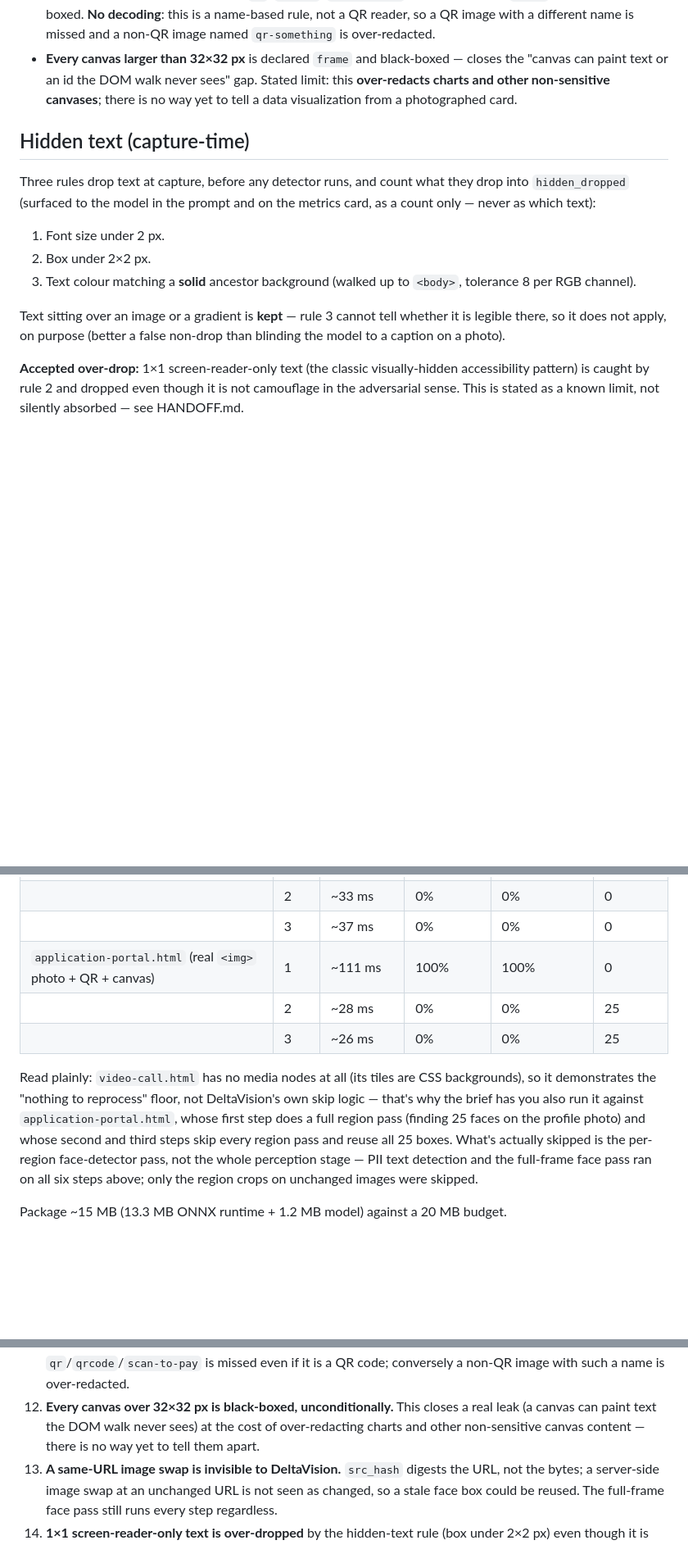
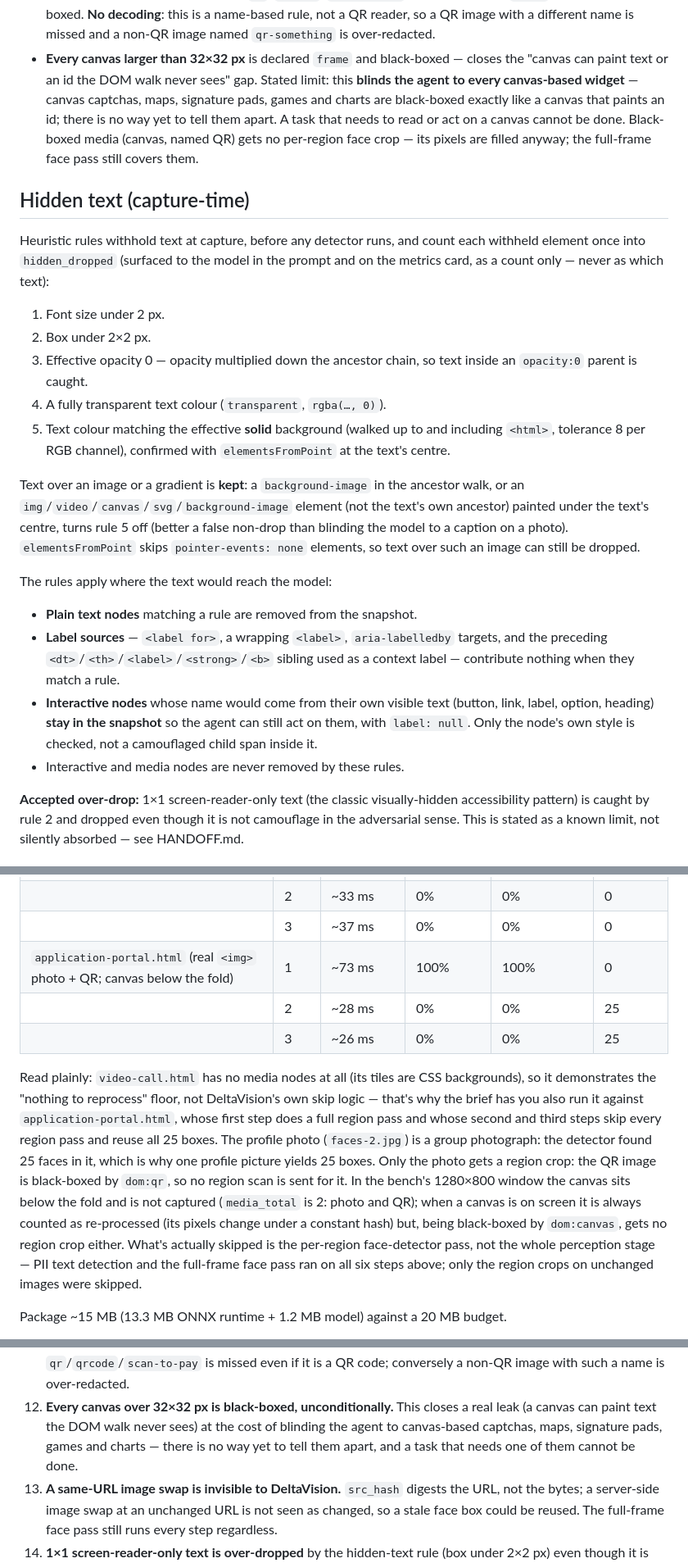
Before and after one commit to AtreyaBhatt/SIHSHI, a Markdown page: README.md, 3 parts joined by grey strips. Shown at 82% size. Drawn GitHub-style; blank space fills up the shorter version.

Commit message:
docs: canvas blinding, hidden-text rules as built, fx limit, re-measured portal loop rows, deferred items

```diff
--- a/README.md
+++ b/README.md
@@ -316,23 +316,46 @@ On top of the phase 5a cascade (DOM heuristics → regex/checksums → faces):
   missed and a non-QR image named `qr-something` is over-redacted.
 - **Every canvas larger than 32×32 px** is declared `frame` and black-boxed —
   closes the "canvas can paint text or an id the DOM walk never sees" gap.
-  Stated limit: this **over-redacts charts and other non-sensitive canvases**;
-  there is no way yet to tell a data visualization from a photographed card.
+  Stated limit: this **blinds the agent to every canvas-based widget** —
+  canvas captchas, maps, signature pads, games and charts are black-boxed
+  exactly like a canvas that paints an id; there is no way yet to tell them
+  apart. A task that needs to read or act on a canvas cannot be done.
+  Black-boxed media (canvas, named QR) gets no per-region face crop — its
+  pixels are filled anyway; the full-frame face pass still covers them.
 
 ## Hidden text (capture-time)
 
-Three rules drop text at capture, before any detector runs, and count what
-they drop into `hidden_dropped` (surfaced to the model in the prompt and on
-the metrics card, as a count only — never as which text):
+Heuristic rules withhold text at capture, before any detector runs, and count
+each withheld element once into `hidden_dropped` (surfaced to the model in the
+prompt and on the metrics card, as a count only — never as which text):
 
 1. Font size under 2 px.
 2. Box under 2×2 px.
-3. Text colour matching a **solid** ancestor background (walked up to
-   `<body>`, tolerance 8 per RGB channel).
+3. Effective opacity 0 — opacity multiplied down the ancestor chain, so text
+   inside an `opacity:0` parent is caught.
+4. A fully transparent text colour (`transparent`, `rgba(…, 0)`).
+5. Text colour matching the effective **solid** background (walked up to and
+   including `<html>`, tolerance 8 per RGB channel), confirmed with
+   `elementsFromPoint` at the text's centre.
 
-Text sitting over an image or a gradient is **kept** — rule 3 cannot tell
-whether it is legible there, so it does not apply, on purpose (better a false
-non-drop than blinding the model to a caption on a photo).
+Text over an image or a gradient is **kept**: a `background-image` in the
+ancestor walk, or an `img`/`video`/`canvas`/`svg`/`background-image` element
+(not the text's own ancestor) painted under the text's centre, turns rule 5
+off (better a false non-drop than blinding the model to a caption on a photo).
+`elementsFromPoint` skips `pointer-events: none` elements, so text over such
+an image can still be dropped.
+
+The rules apply where the text would reach the model:
+
+- **Plain text nodes** matching a rule are removed from the snapshot.
+- **Label sources** — `<label for>`, a wrapping `<label>`, `aria-labelledby`
+  targets, and the preceding `<dt>`/`<th>`/`<label>`/`<strong>`/`<b>` sibling
+  used as a context label — contribute nothing when they match a rule.
+- **Interactive nodes** whose name would come from their own visible text
+  (button, link, label, option, heading) **stay in the snapshot** so the agent
+  can still act on them, with `label: null`. Only the node's own style is
+  checked, not a camouflaged child span inside it.
+- Interactive and media nodes are never removed by these rules.
 
 **Accepted over-drop:** 1×1 screen-reader-only text (the classic
 visually-hidden accessibility pattern) is caught by rule 2 and dropped even
@@ -607,7 +636,7 @@ captures of one page, no reload between them):
 | `video-call.html` (CSS-background tiles, no `<img>`/`<video>` nodes at all) | 1 | ~31 ms | 100% | 0% | 0 |
 | | 2 | ~33 ms | 0% | 0% | 0 |
 | | 3 | ~37 ms | 0% | 0% | 0 |
-| `application-portal.html` (real `<img>` photo + QR + canvas) | 1 | ~111 ms | 100% | 100% | 0 |
+| `application-portal.html` (real `<img>` photo + QR; canvas below the fold) | 1 | ~73 ms | 100% | 100% | 0 |
 | | 2 | ~28 ms | 0% | 0% | 25 |
 | | 3 | ~26 ms | 0% | 0% | 25 |
 
@@ -615,8 +644,15 @@ Read plainly: `video-call.html` has no media nodes at all (its tiles are CSS
 backgrounds), so it demonstrates the "nothing to reprocess" floor, not
 DeltaVision's own skip logic — that's why the brief has you also run it
 against `application-portal.html`, whose first step does a full region pass
-(finding 25 faces on the profile photo) and whose second and third steps skip
-every region pass and reuse all 25 boxes. What's actually skipped is the
+and whose second and third steps skip every region pass and reuse all 25
+boxes. The profile photo (`faces-2.jpg`) is a group photograph: the detector
+found 25 faces in it, which is why one profile picture yields 25 boxes. Only
+the photo gets a region crop: the QR image is black-boxed by `dom:qr`, so no
+region scan is sent for it. In the bench's 1280×800 window the canvas sits
+below the fold and is not captured (`media_total` is 2: photo and QR); when a
+canvas is on screen it is always counted as re-processed (its pixels change
+under a constant hash) but, being black-boxed by `dom:canvas`, gets no region
+crop either. What's actually skipped is the
 per-region face-detector pass, not the whole perception stage — PII text
 detection and the full-frame face pass ran on all six steps above; only the
 region crops on unchanged images were skipped.
@@ -666,8 +702,9 @@ Stated plainly, because overclaiming here is worse than underclaiming.
     is a QR code; conversely a non-QR image with such a name is over-redacted.
 12. **Every canvas over 32×32 px is black-boxed, unconditionally.** This closes
     a real leak (a canvas can paint text the DOM walk never sees) at the cost
-    of over-redacting charts and other non-sensitive canvas content — there is
-    no way yet to tell them apart.
+    of blinding the agent to canvas-based captchas, maps, signature pads,
+    games and charts — there is no way yet to tell them apart, and a task that
+    needs one of them cannot be done.
 13. **A same-URL image swap is invisible to DeltaVision.** `src_hash` digests
     the URL, not the bytes; a server-side image swap at an unchanged URL is
     not seen as changed, so a stale face box could be reused. The full-frame
```
Also changed, not shown: other parts of README.md (+8 -2 lines), HANDOFF.md (+36 -16 lines).
